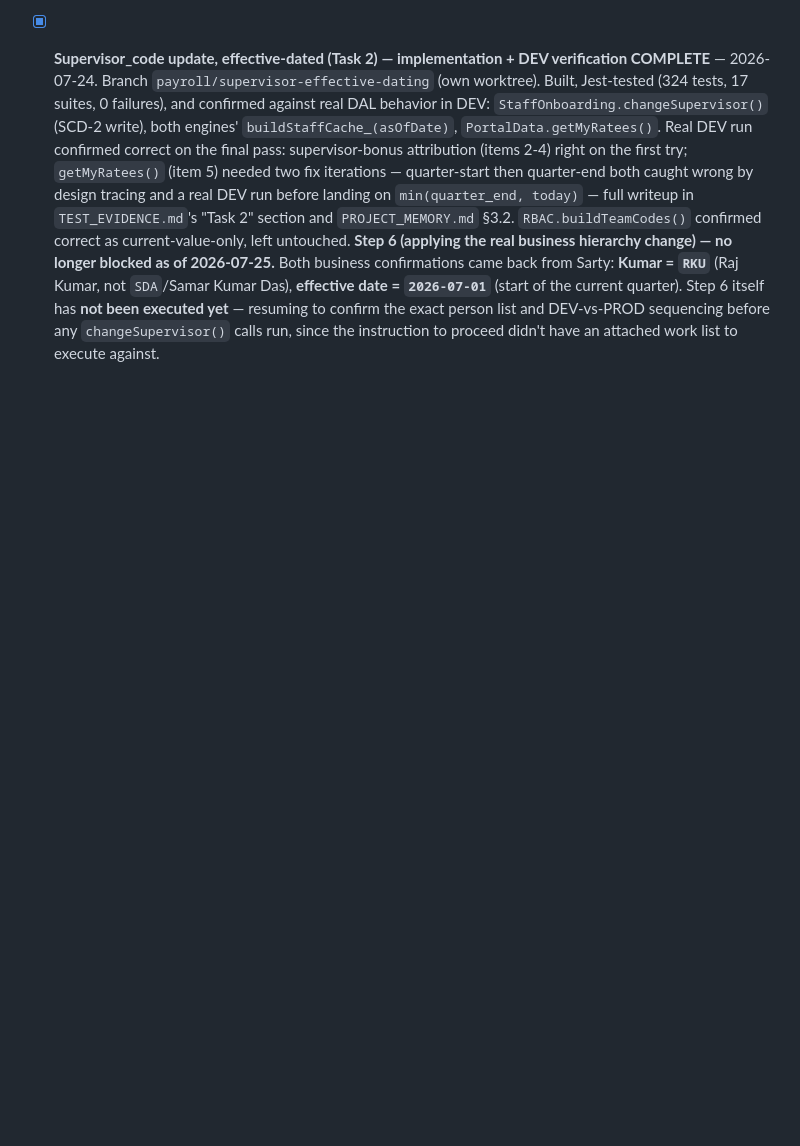
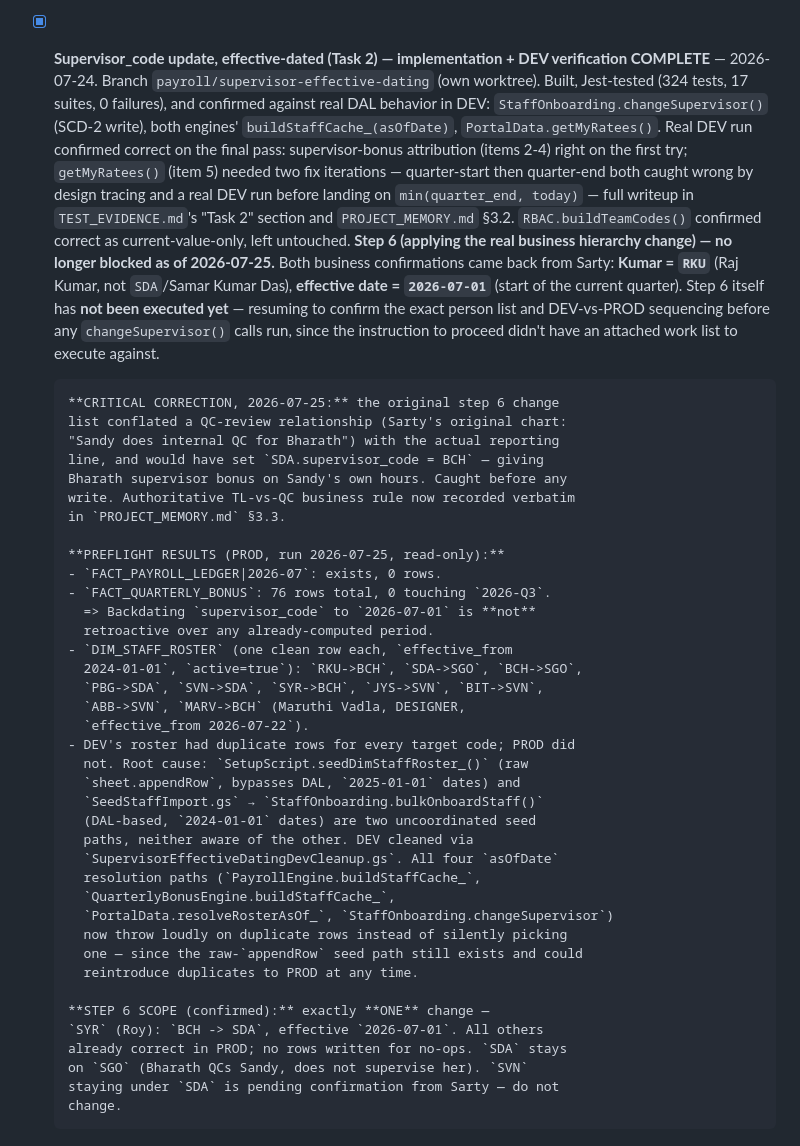
Before and after one commit to blccanada2026-lang/BLC-Automation, a Markdown page: CTO_TASK_QUEUE.md, the part around the change. Drawn GitHub-style; blank space fills up the shorter version.

Commit message:
Record confirmed PROD preflight results and corrected step 6 scope in CTO_TASK_QUEUE.md
So this survives any context loss: the PROD preflight check results
(2026-07-25), the DEV duplicate-row root cause and its fix, and the
corrected, narrowed step 6 scope (ONE change: SYR BCH->SDA, all
others already correct, SDA stays on SGO, SVN pending Sarty).

```diff
--- a/CTO_TASK_QUEUE.md
+++ b/CTO_TASK_QUEUE.md
@@ -70,3 +70,42 @@ these threads.**
       to confirm the exact person list and DEV-vs-PROD sequencing before
       any `changeSupervisor()` calls run, since the instruction to
       proceed didn't have an attached work list to execute against.
+
+      **CRITICAL CORRECTION, 2026-07-25:** the original step 6 change
+      list conflated a QC-review relationship (Sarty's original chart:
+      "Sandy does internal QC for Bharath") with the actual reporting
+      line, and would have set `SDA.supervisor_code = BCH` — giving
+      Bharath supervisor bonus on Sandy's own hours. Caught before any
+      write. Authoritative TL-vs-QC business rule now recorded verbatim
+      in `PROJECT_MEMORY.md` §3.3.
+
+      **PREFLIGHT RESULTS (PROD, run 2026-07-25, read-only):**
+      - `FACT_PAYROLL_LEDGER|2026-07`: exists, 0 rows.
+      - `FACT_QUARTERLY_BONUS`: 76 rows total, 0 touching `2026-Q3`.
+        => Backdating `supervisor_code` to `2026-07-01` is **not**
+        retroactive over any already-computed period.
+      - `DIM_STAFF_ROSTER` (one clean row each, `effective_from
+        2024-01-01`, `active=true`): `RKU->BCH`, `SDA->SGO`, `BCH->SGO`,
+        `PBG->SDA`, `SVN->SDA`, `SYR->BCH`, `JYS->SVN`, `BIT->SVN`,
+        `ABB->SVN`, `MARV->BCH` (Maruthi Vadla, DESIGNER,
+        `effective_from 2026-07-22`).
+      - DEV's roster had duplicate rows for every target code; PROD did
+        not. Root cause: `SetupScript.seedDimStaffRoster_()` (raw
+        `sheet.appendRow`, bypasses DAL, `2025-01-01` dates) and
+        `SeedStaffImport.gs` → `StaffOnboarding.bulkOnboardStaff()`
+        (DAL-based, `2024-01-01` dates) are two uncoordinated seed
+        paths, neither aware of the other. DEV cleaned via
+        `SupervisorEffectiveDatingDevCleanup.gs`. All four `asOfDate`
+        resolution paths (`PayrollEngine.buildStaffCache_`,
+        `QuarterlyBonusEngine.buildStaffCache_`,
+        `PortalData.resolveRosterAsOf_`, `StaffOnboarding.changeSupervisor`)
+        now throw loudly on duplicate rows instead of silently picking
+        one — since the raw-`appendRow` seed path still exists and could
+        reintroduce duplicates to PROD at any time.
+
+      **STEP 6 SCOPE (confirmed):** exactly **ONE** change —
+      `SYR` (Roy): `BCH -> SDA`, effective `2026-07-01`. All others
+      already correct in PROD; no rows written for no-ops. `SDA` stays
+      on `SGO` (Bharath QCs Sandy, does not supervise her). `SVN`
+      staying under `SDA` is pending confirmation from Sarty — do not
+      change.
```
